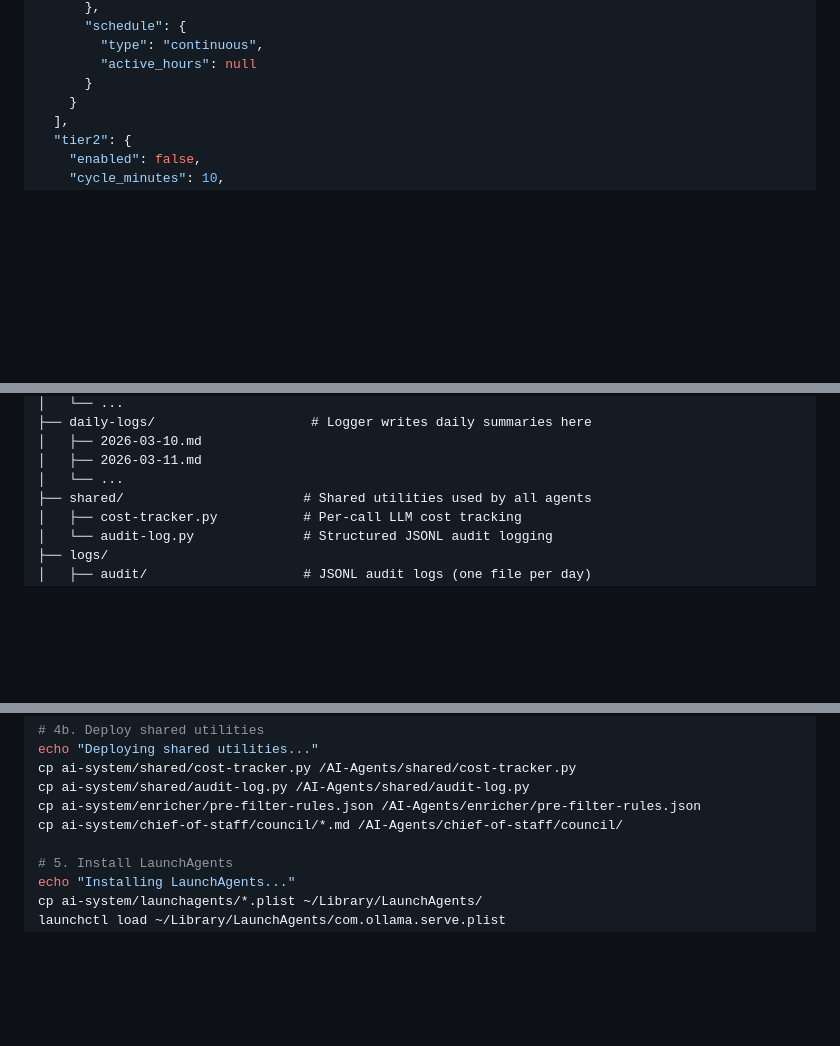
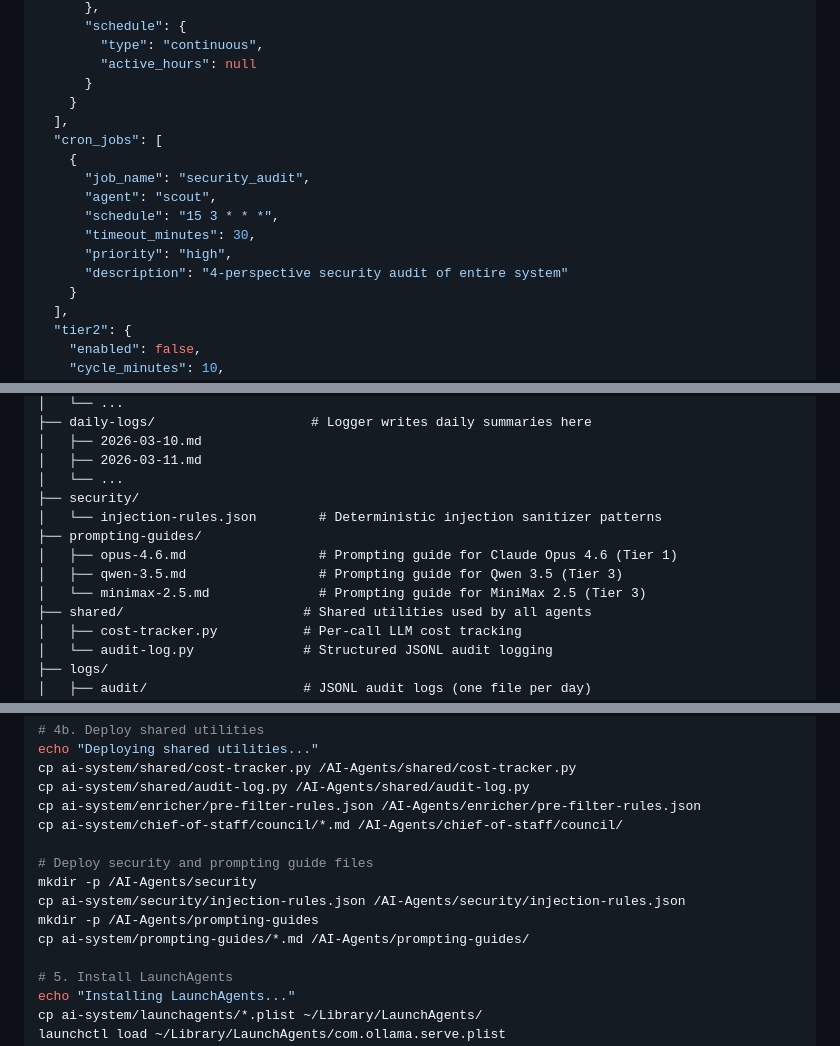
Before and after one commit to davidmudgejr-jpg/mudge-crm, a Markdown page: ai-system/ORCHESTRATION.md, 3 parts joined by grey strips. Drawn GitHub-style; blank space fills up the shorter version.

Commit message:
feat: add security audit to nightly cron + folder structure (security hardening 6/7)
Co-Authored-By: Claude Opus 4.6 <noreply@anthropic.com>

```diff
--- a/ai-system/ORCHESTRATION.md
+++ b/ai-system/ORCHESTRATION.md
@@ -253,6 +253,16 @@ A Python script that manages all agent processes. It's the single process that m
         "type": "continuous",
         "active_hours": null
       }
+    }
+  ],
+  "cron_jobs": [
+    {
+      "job_name": "security_audit",
+      "agent": "scout",
+      "schedule": "15 3 * * *",
+      "timeout_minutes": 30,
+      "priority": "high",
+      "description": "4-perspective security audit of entire system"
     }
   ],
   "tier2": {
@@ -768,6 +778,12 @@ Council reviewer prompts stored in `/AI-Agents/chief-of-staff/council/`:
 │   ├── 2026-03-10.md
 │   ├── 2026-03-11.md
 │   └── ...
+├── security/
+│   └── injection-rules.json        # Deterministic injection sanitizer patterns
+├── prompting-guides/
+│   ├── opus-4.6.md                 # Prompting guide for Claude Opus 4.6 (Tier 1)
+│   ├── qwen-3.5.md                 # Prompting guide for Qwen 3.5 (Tier 3)
+│   └── minimax-2.5.md              # Prompting guide for MiniMax 2.5 (Tier 3)
 ├── shared/                       # Shared utilities used by all agents
 │   ├── cost-tracker.py           # Per-call LLM cost tracking
 │   └── audit-log.py              # Structured JSONL audit logging
@@ -850,6 +870,12 @@ cp ai-system/shared/cost-tracker.py /AI-Agents/shared/cost-tracker.py
 cp ai-system/shared/audit-log.py /AI-Agents/shared/audit-log.py
 cp ai-system/enricher/pre-filter-rules.json /AI-Agents/enricher/pre-filter-rules.json
 cp ai-system/chief-of-staff/council/*.md /AI-Agents/chief-of-staff/council/
+
+# Deploy security and prompting guide files
+mkdir -p /AI-Agents/security
+cp ai-system/security/injection-rules.json /AI-Agents/security/injection-rules.json
+mkdir -p /AI-Agents/prompting-guides
+cp ai-system/prompting-guides/*.md /AI-Agents/prompting-guides/
 
 # 5. Install LaunchAgents
 echo "Installing LaunchAgents..."
```
Also changed, not shown: other parts of ai-system/ORCHESTRATION.md (+5 -0 lines).
